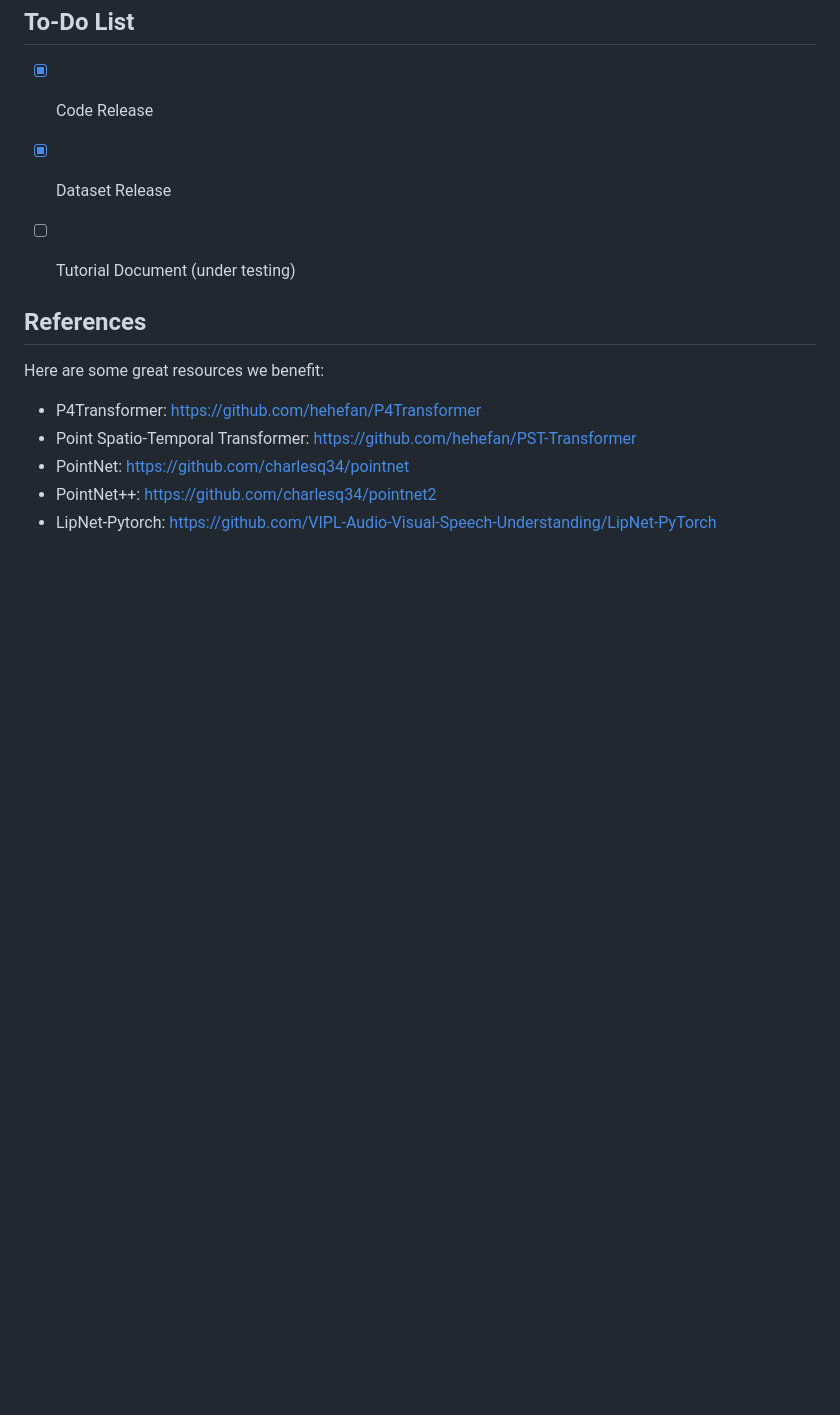
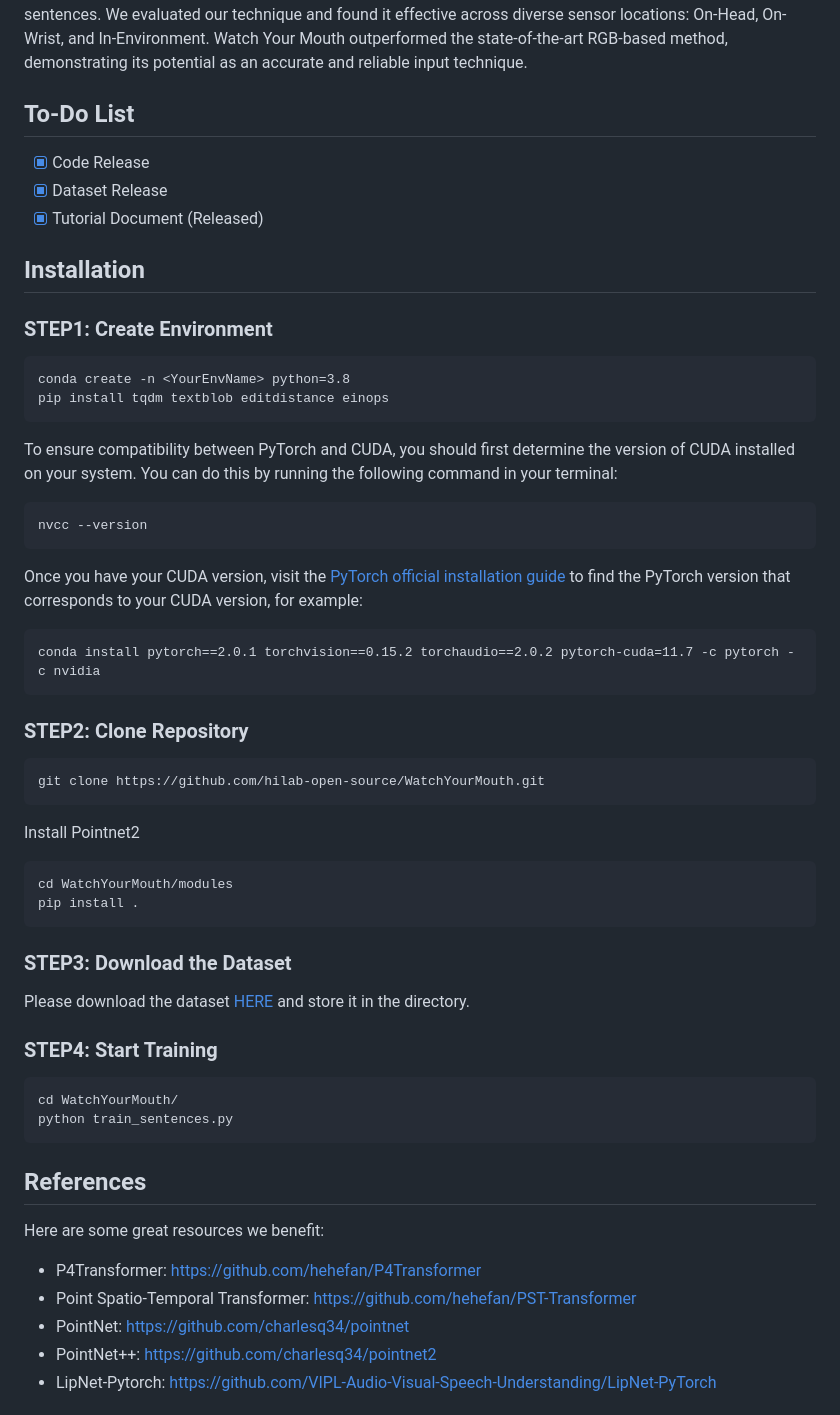
Before and after one commit to hilab-open-source/WatchYourMouth, a Markdown page: README.md, the part around the change. Rendered like a GitHub page; blank space fills up the shorter version.

Commit message:
Update Installation

````diff
--- a/README.md
+++ b/README.md
@@ -31,9 +31,39 @@ Silent speech recognition is a promising technology that decodes human speech wi
 
 - [x] Code Release
 - [x] Dataset Release
-- [ ] Tutorial Document (under testing)
+- [x] Tutorial Document (Released)
 
+## Installation
+### STEP1: Create Environment
+```
+conda create -n <YourEnvName> python=3.8
+pip install tqdm textblob editdistance einops
+```
+To ensure compatibility between PyTorch and CUDA, you should first determine the version of CUDA installed on your system. You can do this by running the following command in your terminal:
+```
+nvcc --version
+```
+Once you have your CUDA version, visit the [PyTorch official installation guide](https://pytorch.org/get-started/previous-versions/) to find the PyTorch version that corresponds to your CUDA version, for example:
+```
+conda install pytorch==2.0.1 torchvision==0.15.2 torchaudio==2.0.2 pytorch-cuda=11.7 -c pytorch -c nvidia
+```
+### STEP2: Clone Repository
+```
+git clone https://github.com/hilab-open-source/WatchYourMouth.git
+```
+Install Pointnet2
+```
+cd WatchYourMouth/modules
+pip install .
+```
+### STEP3: Download the Dataset
+Please download the dataset [HERE](https://drive.google.com/drive/folders/174mlRrNpxAdqMASRp7cAU4d0iCTQk7SA) and store it in the directory.
 
+### STEP4: Start Training
+```
+cd WatchYourMouth/
+python train_sentences.py
+```
 ## References
 Here are some great resources we benefit:
 - P4Transformer: https://github.com/hehefan/P4Transformer
````
